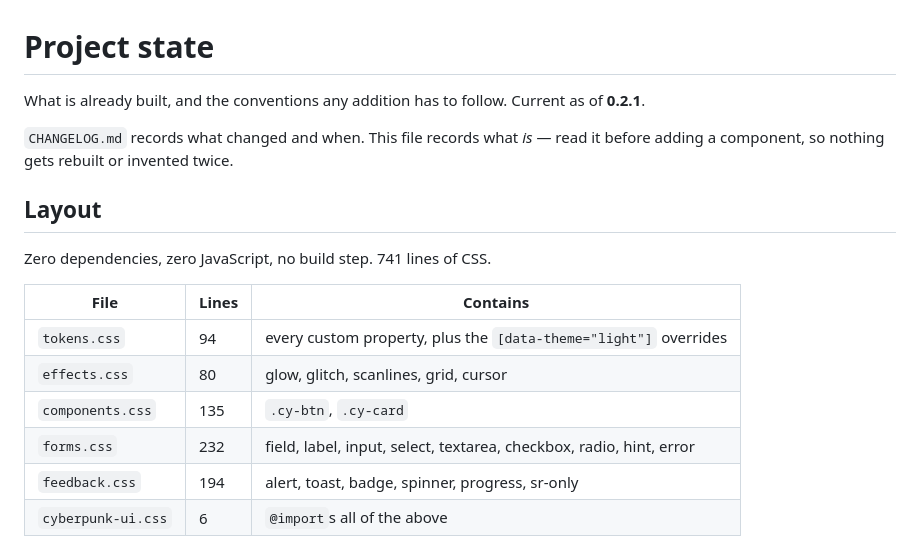
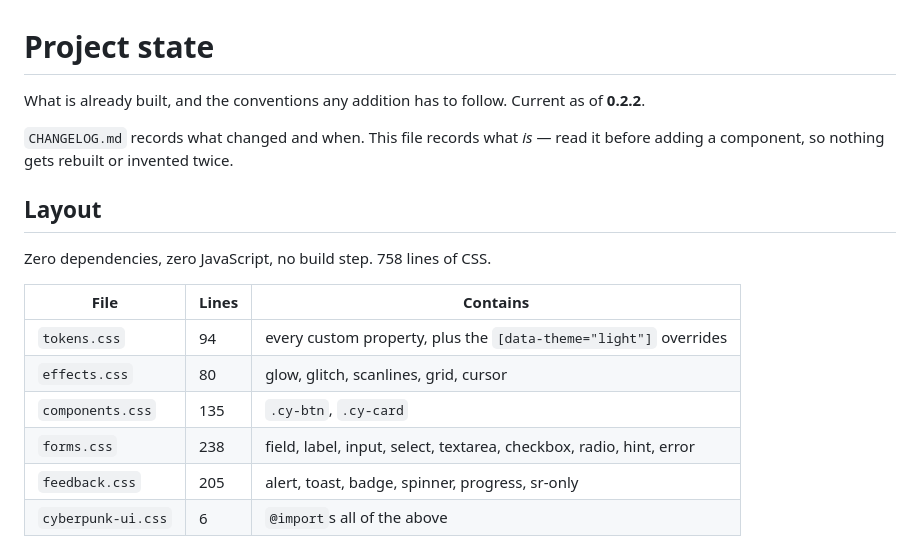
Before and after one commit to laddtnov/cyberpunk-ui, a Markdown page: docs/STATE.md, the part around the change. GitHub-like rendering.

Commit message:
docs: prepare 0.2.2 — close the changelog, refresh STATE.md counts
Moves the Unreleased section under a 0.2.2 heading ahead of the version
bump. The release is carried by one user-facing change — the missing
border-radius on .cy-progress__fill, which shipped a square trailing
edge against the native bar's round one — with the rest being docs, the
package.json exports entry, and the demo work.

STATE.md's line table had drifted: 741 claimed against 758 actual, with
forms.css at 232 rather than 238 and feedback.css at 194 rather than
205. Corrected, along with the version this file describes.

Co-Authored-By: Claude Opus 5 <noreply@anthropic.com>

```diff
--- a/docs/STATE.md
+++ b/docs/STATE.md
@@ -1,22 +1,22 @@
 # Project state
 
 What is already built, and the conventions any addition has to follow.
-Current as of **0.2.1**.
+Current as of **0.2.2**.
 
 `CHANGELOG.md` records what changed and when. This file records what *is* —
 read it before adding a component, so nothing gets rebuilt or invented twice.
 
 ## Layout
 
-Zero dependencies, zero JavaScript, no build step. 741 lines of CSS.
+Zero dependencies, zero JavaScript, no build step. 758 lines of CSS.
 
 | File | Lines | Contains |
 | --- | --- | --- |
 | `tokens.css` | 94 | every custom property, plus the `[data-theme="light"]` overrides |
 | `effects.css` | 80 | glow, glitch, scanlines, grid, cursor |
 | `components.css` | 135 | `.cy-btn`, `.cy-card` |
-| `forms.css` | 232 | field, label, input, select, textarea, checkbox, radio, hint, error |
-| `feedback.css` | 194 | alert, toast, badge, spinner, progress, sr-only |
+| `forms.css` | 238 | field, label, input, select, textarea, checkbox, radio, hint, error |
+| `feedback.css` | 205 | alert, toast, badge, spinner, progress, sr-only |
 | `cyberpunk-ui.css` | 6 | `@import`s all of the above |
 
 Supporting files: `demo/index.html` (the live demo — every component is
```
Also changed, not shown: CHANGELOG.md (+1 -1 lines).
